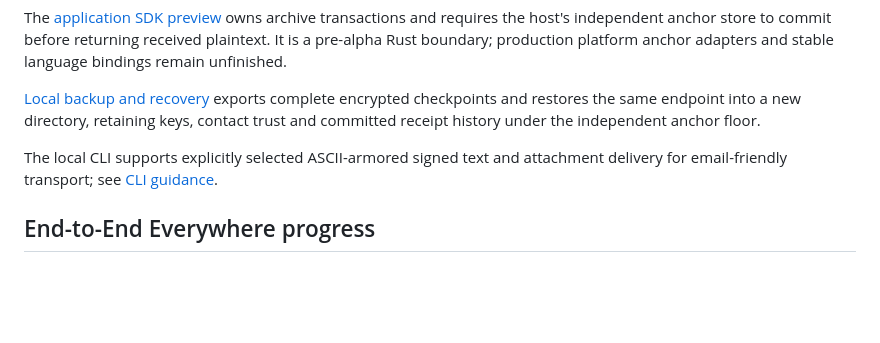
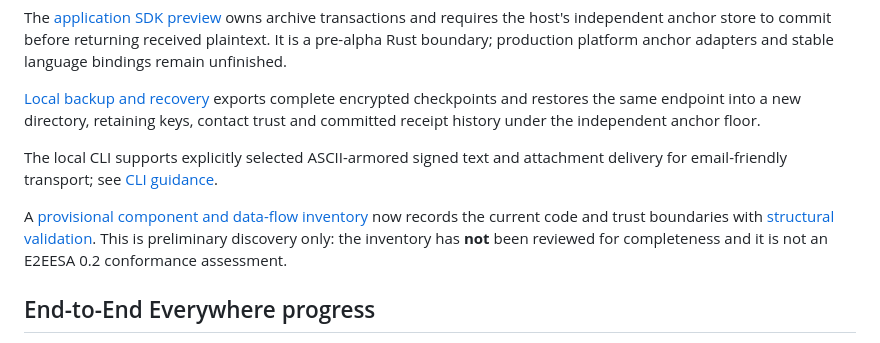
Before and after one commit to neophilism/End-To-End-Everywhere-Suite, a Markdown page: README.md, the part around the change. Rendered like a GitHub page; blank space fills up the shorter version.

Commit message:
docs: announce provisional E2EESA discovery without green-lock claims

```diff
--- a/README.md
+++ b/README.md
@@ -56,6 +56,8 @@ The [application SDK preview](docs/application-sdk.md) owns archive transactions
 The local CLI supports explicitly selected ASCII-armored signed text and
 attachment delivery for email-friendly transport; see [CLI guidance](docs/cli.md).
 
+A [provisional component and data-flow inventory](security/e2eesa-inventory.json) now records the current code and trust boundaries with [structural validation](scripts/validate_e2eesa_inventory.py). This is preliminary discovery only: the inventory has **not** been reviewed for completeness and it is not an E2EESA 0.2 conformance assessment.
+
 ## End-to-End Everywhere progress
 
 The canonical [security/e2eesa-status.json](security/e2eesa-status.json) records standard implementation, complete testing and independent expert review separately. Engine Room reads it automatically from GitHub. All initial stages are pending; existing profile locks and approved decisions remain authoritative. Read [adoption and independent-account instructions](docs/E2EESA_ADOPTION.md), and run `python3 scripts/validate_e2eesa_status.py`. Record validation does not establish product security or certification.
```
